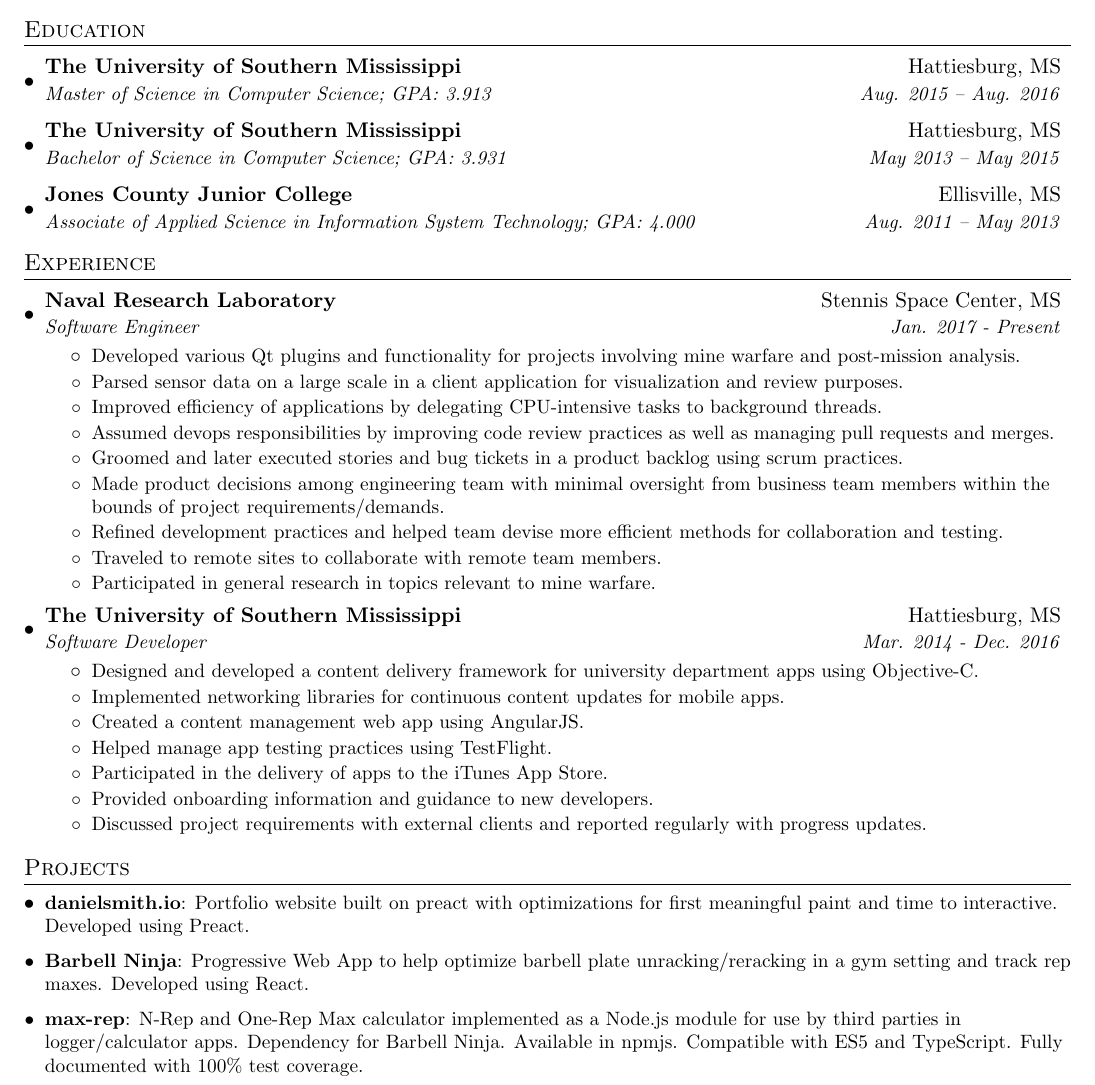
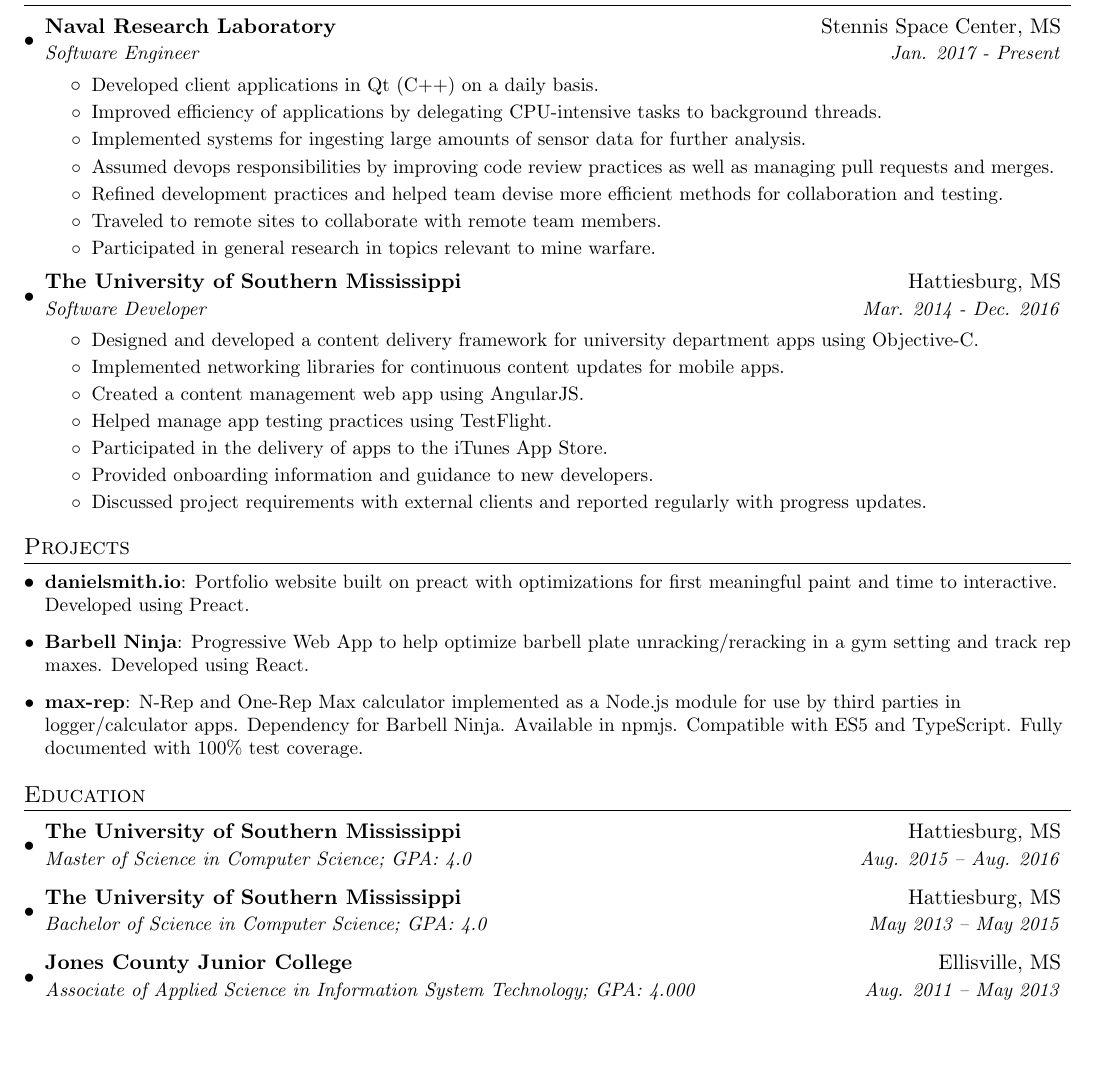
Before and after one commit to danielsmith4483/resume, a LaTeX CV (Daniel_Smith_Resume.tex): part of the page, cut so that both start at the same text, the shorter picture padded with empty space. Compiled offline with pdfLaTeX.

Commit message:
Reorganize sections and address some weak or unclear areas.

```diff
--- a/Daniel_Smith_Resume.tex
+++ b/Daniel_Smith_Resume.tex
@@ -83,16 +83,6 @@
   & Mobile : +1-601-410-4483
 \end{tabular*}
 
-
-%-----------EDUCATION-----------------
-\section{Education}
+%-----------SKILLS-------------------
+\section{Skills and Practices (strongest first)}
   \resumeSubHeadingListStart
-    \resumeSubheading
-      {The University of Southern Mississippi}{Hattiesburg, MS}
-      {Master of Science in Computer Science;  GPA: 3.913}{Aug. 2015 -- Aug. 2016}
-    \resumeSubheading
-      {The University of Southern Mississippi}{Hattiesburg, MS}
-      {Bachelor of Science in Computer Science;  GPA: 3.931}{May 2013 -- May 2015}
-    \resumeSubheading
-      {Jones County Junior College}{Ellisville, MS}
-      {Associate of Applied Science in Information System Technology;  GPA: 4.000}{Aug. 2011 -- May 2013}
@@ -108,17 +107,13 @@
       {Software Engineer}{Jan. 2017 - Present}
       \resumeItemListStart
         \resumeItem
-          {Developed various Qt plugins and functionality for projects involving mine warfare and post-mission analysis.}
-        \resumeItem
-          {Parsed sensor data on a large scale in a client application for visualization and review purposes.}
+          {Developed client applications in Qt (C++) on a daily basis.}
         \resumeItem
           {Improved efficiency of applications by delegating CPU-intensive tasks to background threads.}
         \resumeItem
+          {Implemented systems for ingesting large amounts of sensor data for further analysis.}
+        \resumeItem
           {Assumed devops responsibilities by improving code review practices as well as managing pull requests and merges.}
-        \resumeItem
-        	{Groomed and later executed stories and bug tickets in a product backlog using scrum practices.}
-        \resumeItem
-        	{Made product decisions among engineering team with minimal oversight from business team members within the bounds of project requirements/demands.}
         \resumeItem
           {Refined development practices and helped team devise more efficient methods for collaboration and testing.}
         \resumeItem
@@ -178,3 +159,15 @@
+\section{Education}
+\resumeSubHeadingListStart
+  \resumeSubheading
+    {The University of Southern Mississippi}{Hattiesburg, MS}
+    {Master of Science in Computer Science;  GPA: 4.0}{Aug. 2015 -- Aug. 2016}
+  \resumeSubheading
+    {The University of Southern Mississippi}{Hattiesburg, MS}
+    {Bachelor of Science in Computer Science;  GPA: 4.0}{May 2013 -- May 2015}
+  \resumeSubheading
+    {Jones County Junior College}{Ellisville, MS}
+    {Associate of Applied Science in Information System Technology;  GPA: 4.000}{Aug. 2011 -- May 2013}
+\resumeSubHeadingListEnd
 
 %-------------------------------------------
 \end{document}
```
Also changed, not shown: Daniel_Smith_Resume.pdf, Daniel_Smith_Resume.tex (27 more changed lines).
